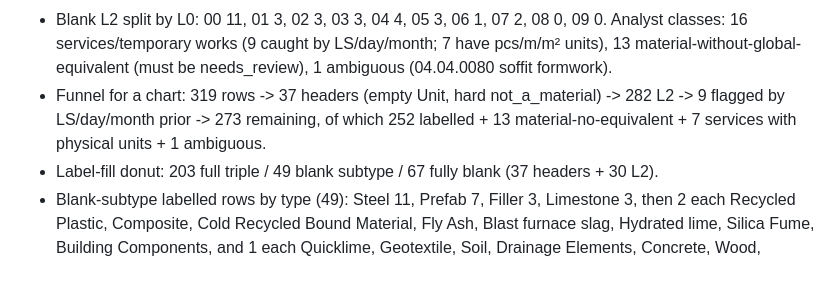
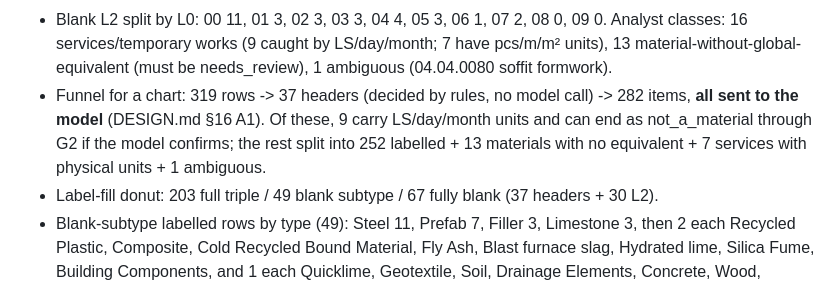
Before and after one commit to soneeee22000/oris-material-matcher, a Markdown page: docs/data-analysis.md, the part around the change. GitHub-like rendering.

```diff
--- a/docs/data-analysis.md
+++ b/docs/data-analysis.md
@@ -319,7 +319,7 @@ The [CR] classification of the 30 blank L2 lines supersedes the earlier passes'
 - Unit histogram, 252 labelled lines (EN / FR): t 112, m³ 108, m² 18, m 12, pcs/U 2.
 - Unit histogram, 30 blank-GT L2 lines (EN): pcs 8, m 8, m² 5, LS 3, month 3, day 3 (FR: U 8, m 8, m² 5, Ft 3, mois 3, j 3). Zero blank lines are t or m³.
 - Blank L2 split by L0: 00 11, 01 3, 02 3, 03 3, 04 4, 05 3, 06 1, 07 2, 08 0, 09 0. Analyst classes: 16 services/temporary works (9 caught by LS/day/month; 7 have pcs/m/m² units), 13 material-without-global-equivalent (must be needs_review), 1 ambiguous (04.04.0080 soffit formwork).
-- Funnel for a chart: 319 rows -> 37 headers (empty Unit, hard not_a_material) -> 282 L2 -> 9 flagged by LS/day/month prior -> 273 remaining, of which 252 labelled + 13 material-no-equivalent + 7 services with physical units + 1 ambiguous.
+- Funnel for a chart: 319 rows -> 37 headers (decided by rules, no model call) -> 282 items, **all sent to the model** (DESIGN.md §16 A1). Of these, 9 carry LS/day/month units and can end as not_a_material through G2 if the model confirms; the rest split into 252 labelled + 13 materials with no equivalent + 7 services with physical units + 1 ambiguous.
 - Label-fill donut: 203 full triple / 49 blank subtype / 67 fully blank (37 headers + 30 L2).
 - Blank-subtype labelled rows by type (49): Steel 11, Prefab 7, Filler 3, Limestone 3, then 2 each Recycled Plastic, Composite, Cold Recycled Bound Material, Fly Ash, Blast furnace slag, Hydrated lime, Silica Fume, Building Components, and 1 each Quicklime, Geotextile, Soil, Drainage Elements, Concrete, Wood, Gabion Systems, Cabling Components, Water. All 49 sit on sole-blank parents (49 sole-blank parents in global library); 21 mixed parents, GT never picks the blank on them (0/80).
 - Global library branching: Concrete has 24 usage pairs, Aggregates 15, Steel 8, C&D 8, Custom 6; max subtypes under one pair = 26. 93 distinct usage strings, 130 distinct subtype strings.
```
Also changed, not shown: DESIGN.md (+31 -1 lines).
